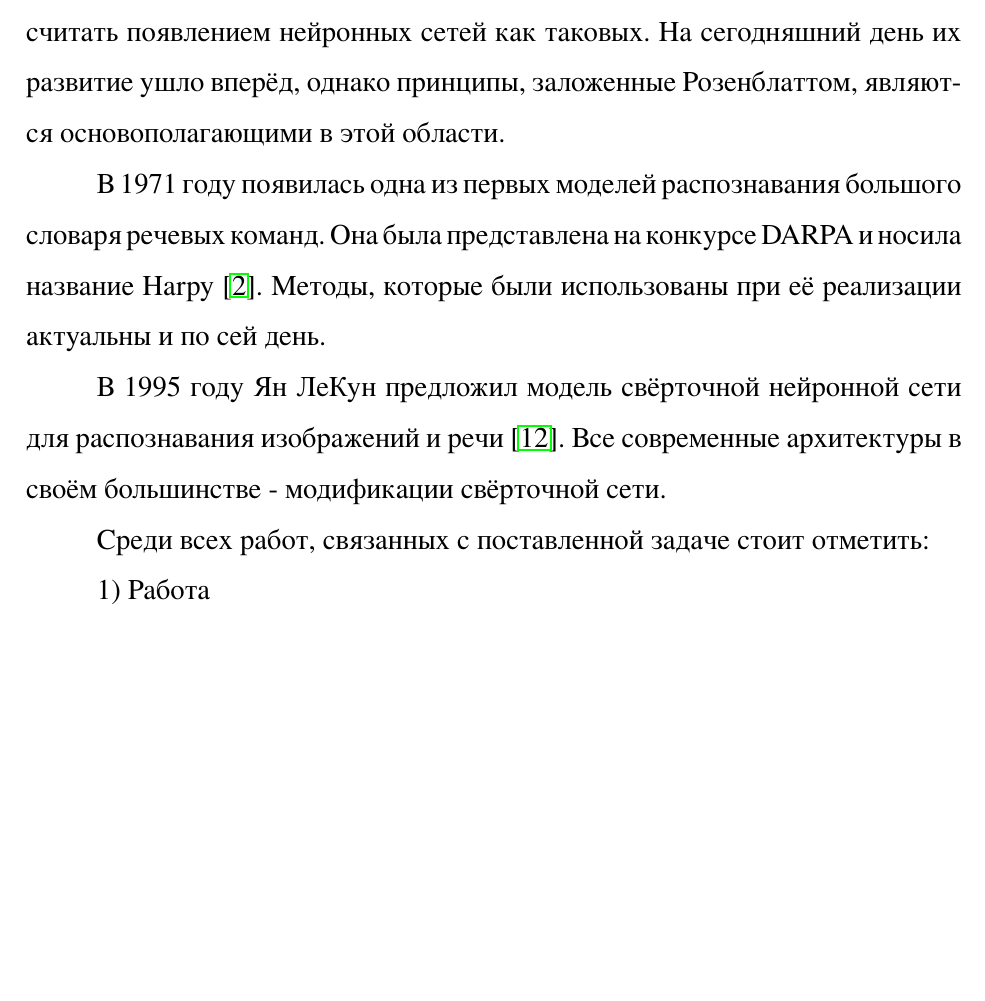
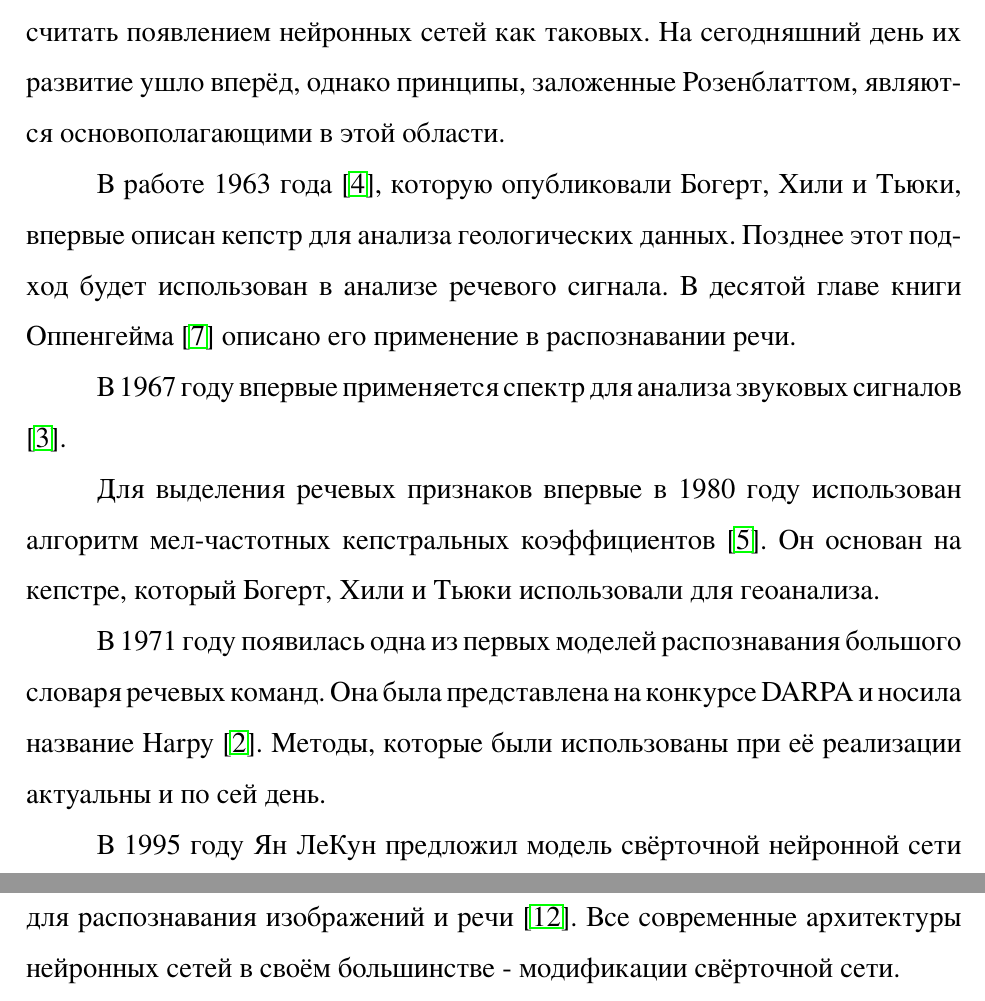
Before and after one commit to polotent/boxy, a LaTeX document (article/article.tex, which reads article/literature_observation.tex): part of page 7 of 37 before the commit and two parts of pages 7 and 8 of 38 after it, the two joined at a grey line, cut so that both start at the same text, the shorter picture padded with empty space. The pictures show the PDF file article/article.pdf that the author committed with the source.

Commit message:
Updated article, refactored literature observation

```diff
--- a/article/literature_observation.tex
+++ b/article/literature_observation.tex
@@ -5,11 +5,12 @@
 
 В 1957 году Фрэнк Розенблатт предложил математическую модель восприятия информации мозгом - персептрон. В своей статье \cite{PerceptronArticle}, а позднее и в своей книге \cite{PerceptronBook}, он описал принципы работы модели. Этот момент можно считать появлением нейронных сетей как таковых. На сегодняшний день их развитие ушло вперёд, однако принципы, заложенные Розенблаттом, являются основополагающими в этой области.
 
+В работе 1963 года \cite{Cepstrum}, которую опубликовали Богерт, Хили и Тьюки, впервые описан кепстр для анализа геологических данных. Позднее этот подход будет использован в анализе речевого сигнала. В десятой главе книги Оппенгейма \cite{CeptrumExplanation} описано его применение в распознавании речи.
+
+В 1967 году впервые применяется спектр для анализа звуковых сигналов \cite{Spectrum}.
+
+Для выделения речевых признаков впервые в 1980 году использован алгоритм мел-частотных кепстральных коэффициентов \cite{MFCC}. Он основан на кепстре, который Богерт, Хили и Тьюки использовали для геоанализа.
+
 В 1971 году появилась одна из первых моделей распознавания большого словаря речевых команд. Она была представлена на конкурсе DARPA и носила название Harpy \cite{Harpy}. Методы, которые были использованы при её реализации актуальны и по сей день.
 
 В 1995 году Ян ЛеКун предложил модель свёрточной нейронной сети для распознавания изображений и речи \cite{CNN}. Все современные архитектуры нейронных сетей в своём большинстве - модификации свёрточной сети.
-
-
-Среди всех работ, связанных с поставленной задаче стоит отметить:
-
-1) Работа
```
Also changed, not shown: article/bibliography.tex (+3 -3 lines), article/article.pdf.
